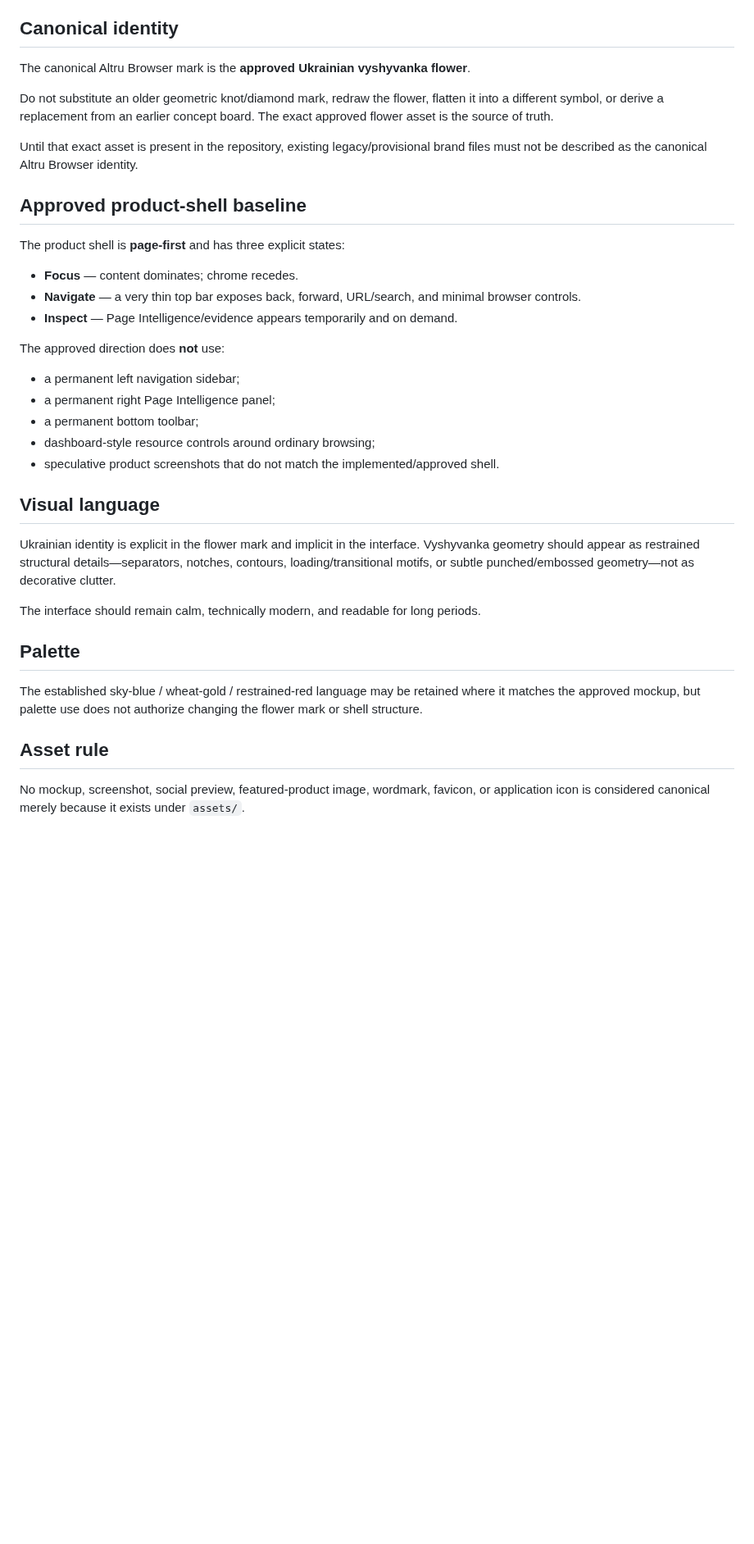
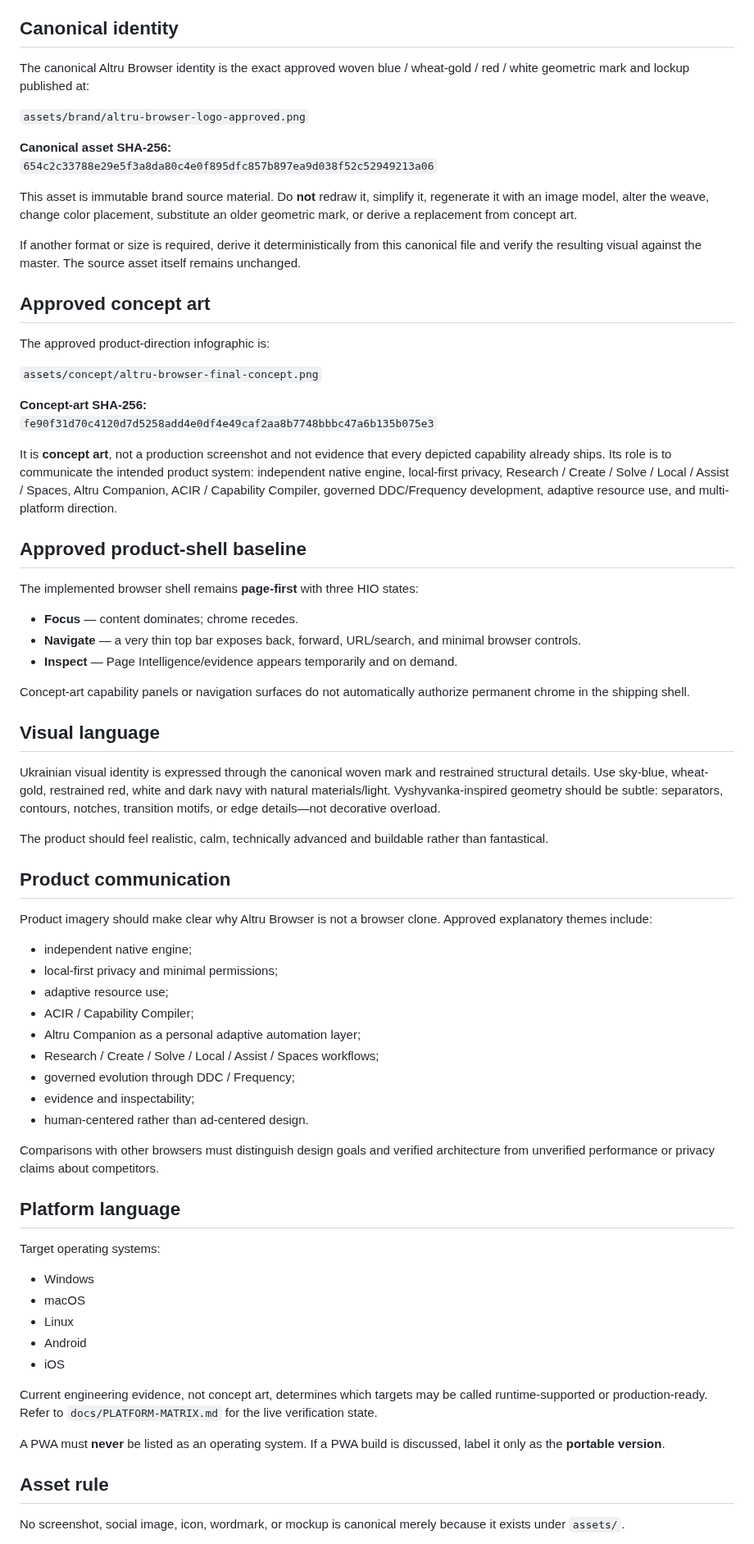
Before and after one commit to altrudev/Altru-Browser, a Markdown page: docs/BRAND.md, the part around one of its changes. Shown at 82% size. Drawn GitHub-style; blank space fills up the shorter version.

```diff
--- a/docs/BRAND.md
+++ b/docs/BRAND.md
@@ -5,39 +5,75 @@
 
 ## Canonical identity
 
-The canonical Altru Browser mark is the **approved Ukrainian vyshyvanka flower**.
+The canonical Altru Browser identity is the exact approved woven blue / wheat-gold / red / white geometric mark and lockup published at:
 
-Do not substitute an older geometric knot/diamond mark, redraw the flower, flatten it into a different symbol, or derive a replacement from an earlier concept board. The exact approved flower asset is the source of truth.
+`assets/brand/altru-browser-logo-approved.png`
 
-Until that exact asset is present in the repository, existing legacy/provisional brand files must not be described as the canonical Altru Browser identity.
+**Canonical asset SHA-256:**
+`654c2c33788e29e5f3a8da80c4e0f895dfc857b897ea9d038f52c52949213a06`
+
+This asset is immutable brand source material. Do **not** redraw it, simplify it, regenerate it with an image model, alter the weave, change color placement, substitute an older geometric mark, or derive a replacement from concept art.
+
+If another format or size is required, derive it deterministically from this canonical file and verify the resulting visual against the master. The source asset itself remains unchanged.
+
+## Approved concept art
+
+The approved product-direction infographic is:
+
+`assets/concept/altru-browser-final-concept.png`
+
+**Concept-art SHA-256:**
+`fe90f31d70c4120d7d5258add4e0df4e49caf2aa8b7748bbbc47a6b135b075e3`
+
+It is **concept art**, not a production screenshot and not evidence that every depicted capability already ships. Its role is to communicate the intended product system: independent native engine, local-first privacy, Research / Create / Solve / Local / Assist / Spaces, Altru Companion, ACIR / Capability Compiler, governed DDC/Frequency development, adaptive resource use, and multi-platform direction.
 
 ## Approved product-shell baseline
 
-The product shell is **page-first** and has three explicit states:
+The implemented browser shell remains **page-first** with three HIO states:
 
 - **Focus** — content dominates; chrome recedes.
 - **Navigate** — a very thin top bar exposes back, forward, URL/search, and minimal browser controls.
 - **Inspect** — Page Intelligence/evidence appears temporarily and on demand.
 
-The approved direction does **not** use:
-
-- a permanent left navigation sidebar;
-- a permanent right Page Intelligence panel;
-- a permanent bottom toolbar;
-- dashboard-style resource controls around ordinary browsing;
-- speculative product screenshots that do not match the implemented/approved shell.
+Concept-art capability panels or navigation surfaces do not automatically authorize permanent chrome in the shipping shell.
 
 ## Visual language
 
-Ukrainian identity is explicit in the flower mark and implicit in the interface. Vyshyvanka geometry should appear as restrained structural details—separators, notches, contours, loading/transitional motifs, or subtle punched/embossed geometry—not as decorative clutter.
+Ukrainian visual identity is expressed through the canonical woven mark and restrained structural details. Use sky-blue, wheat-gold, restrained red, white and dark navy with natural materials/light. Vyshyvanka-inspired geometry should be subtle: separators, contours, notches, transition motifs, or edge details—not decorative overload.
 
-The interface should remain calm, technically modern, and readable for long periods.
+The product should feel realistic, calm, technically advanced and buildable rather than fantastical.
 
-## Palette
+## Product communication
 
-The established sky-blue / wheat-gold / restrained-red language may be retained where it matches the approved mockup, but palette use does not authorize changing the flower mark or shell structure.
+Product imagery should make clear why Altru Browser is not a browser clone. Approved explanatory themes include:
+
+- independent native engine;
+- local-first privacy and minimal permissions;
+- adaptive resource use;
+- ACIR / Capability Compiler;
+- Altru Companion as a personal adaptive automation layer;
+- Research / Create / Solve / Local / Assist / Spaces workflows;
+- governed evolution through DDC / Frequency;
+- evidence and inspectability;
+- human-centered rather than ad-centered design.
+
+Comparisons with other browsers must distinguish design goals and verified architecture from unverified performance or privacy claims about competitors.
+
+## Platform language
+
+Target operating systems:
+
+- Windows
+- macOS
+- Linux
+- Android
+- iOS
+
+Current engineering evidence, not concept art, determines which targets may be called runtime-supported or production-ready. Refer to `docs/PLATFORM-MATRIX.md` for the live verification state.
+
+A PWA must **never** be listed as an operating system. If a PWA build is discussed, label it only as the **portable version**.
 
 ## Asset rule
 
-No mockup, screenshot, social preview, featured-product image, wordmark, favicon, or application icon is considered canonical merely because it exists under `assets/`.
+No screenshot, social image, icon, wordmark, or mockup is canonical merely because it exists under `assets/`.
 
```
Also changed, not shown: other parts of docs/BRAND.md (+1 -5 lines), README.md (+13 -3 lines), assets/README.md (+23 -19 lines), assets/brand/altru-browser-logo-approved.png (added), 1 other file.
